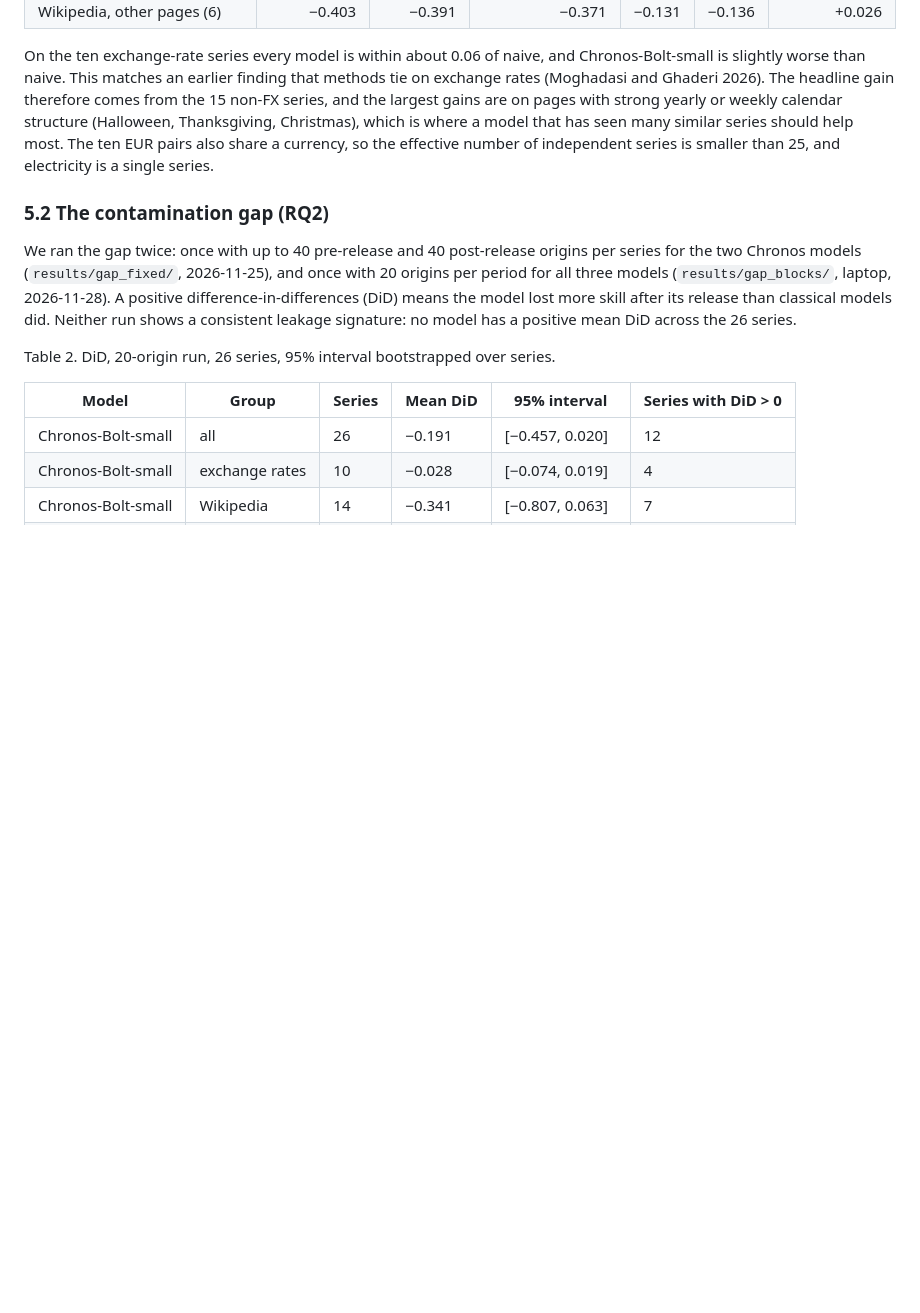
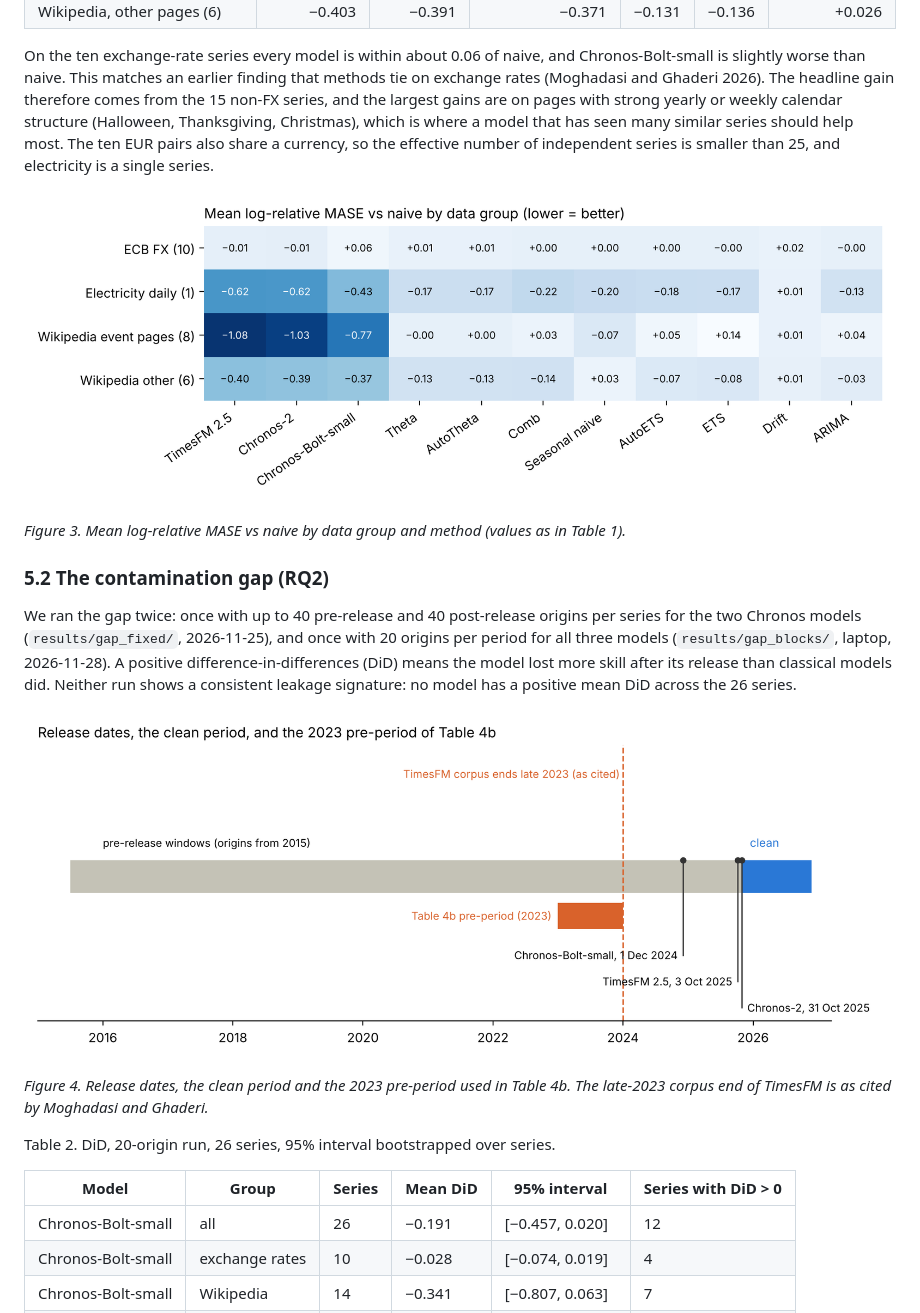
Before and after one commit to mirzayasirabdullahbaig07/ForecastClean, a Markdown page: paper/PAPER.md, the part around one of its changes. GitHub-like rendering; pictures changed too: paper/figures/fig3_timeline.png (added), paper/figures/fig4_skill_by_group.png (added); blank space fills up the shorter version.

```diff
--- a/paper/PAPER.md
+++ b/paper/PAPER.md
@@ -118,9 +122,17 @@ TimesFM 2.5 and Chronos-2 are close (−0.470 vs −0.453), and we do not claim
 
 On the ten exchange-rate series every model is within about 0.06 of naive, and Chronos-Bolt-small is slightly worse than naive. This matches an earlier finding that methods tie on exchange rates (Moghadasi and Ghaderi 2026). The headline gain therefore comes from the 15 non-FX series, and the largest gains are on pages with strong yearly or weekly calendar structure (Halloween, Thanksgiving, Christmas), which is where a model that has seen many similar series should help most. The ten EUR pairs also share a currency, so the effective number of independent series is smaller than 25, and electricity is a single series.
 
+![Figure 3](figures/fig4_skill_by_group.png)
+
+*Figure 3. Mean log-relative MASE vs naive by data group and method (values as in Table 1).*
+
 ### 5.2 The contamination gap (RQ2)
 
 We ran the gap twice: once with up to 40 pre-release and 40 post-release origins per series for the two Chronos models (`results/gap_fixed/`, 2026-11-25), and once with 20 origins per period for all three models (`results/gap_blocks/`, laptop, 2026-11-28). A positive difference-in-differences (DiD) means the model lost more skill after its release than classical models did. Neither run shows a consistent leakage signature: no model has a positive mean DiD across the 26 series.
+
+![Figure 4](figures/fig3_timeline.png)
+
+*Figure 4. Release dates, the clean period and the 2023 pre-period used in Table 4b. The late-2023 corpus end of TimesFM is as cited by Moghadasi and Ghaderi.*
 
 Table 2. DiD, 20-origin run, 26 series, 95% interval bootstrapped over series.
 
```
Also changed, not shown: other parts of paper/PAPER.md (+23 -7 lines), README.md (+1 -1 lines), REPRODUCE.md (+3 -2 lines), paper/figures/fig2_protocol.png (added), paper/figures/fig5_did_forest.png (added), paper/figures/fig6_probabilistic.png (added), paper/figures/fig7_hourly.png (added), 4 other files.
